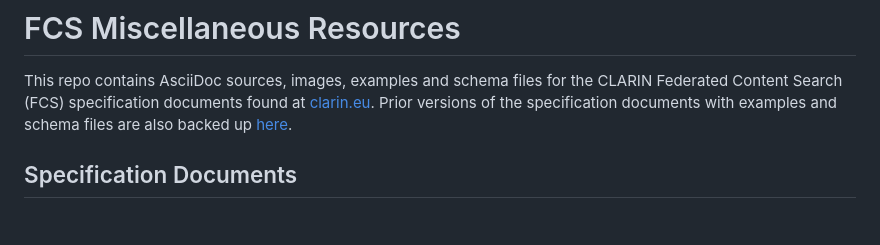
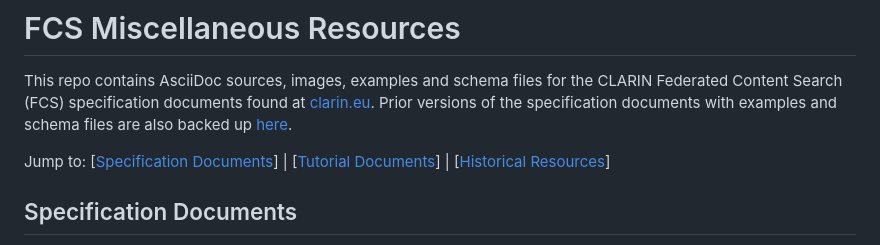
Before and after one commit to clarin-eric/fcs-misc, a Markdown page: README.md, the part around the change. GitHub-like rendering; blank space fills up the shorter version.

Commit message:
Add mini toc/jump list to README.md

```diff
--- a/README.md
+++ b/README.md
@@ -1,6 +1,10 @@
 # FCS Miscellaneous Resources
 
 This repo contains AsciiDoc sources, images, examples and schema files for the CLARIN Federated Content Search (FCS) specification documents found at [clarin.eu](https://www.clarin.eu/content/federated-content-search-clarin-fcs-technical-details). Prior versions of the specification documents with examples and schema files are also backed up [here](historical/).
+
+Jump to: [[Specification Documents](#specification-documents)]
+| [[Tutorial Documents](#tutorial-documents)]
+| [[Historical Resources](#historical-resources)]
 
 ## Specification Documents
 
```
